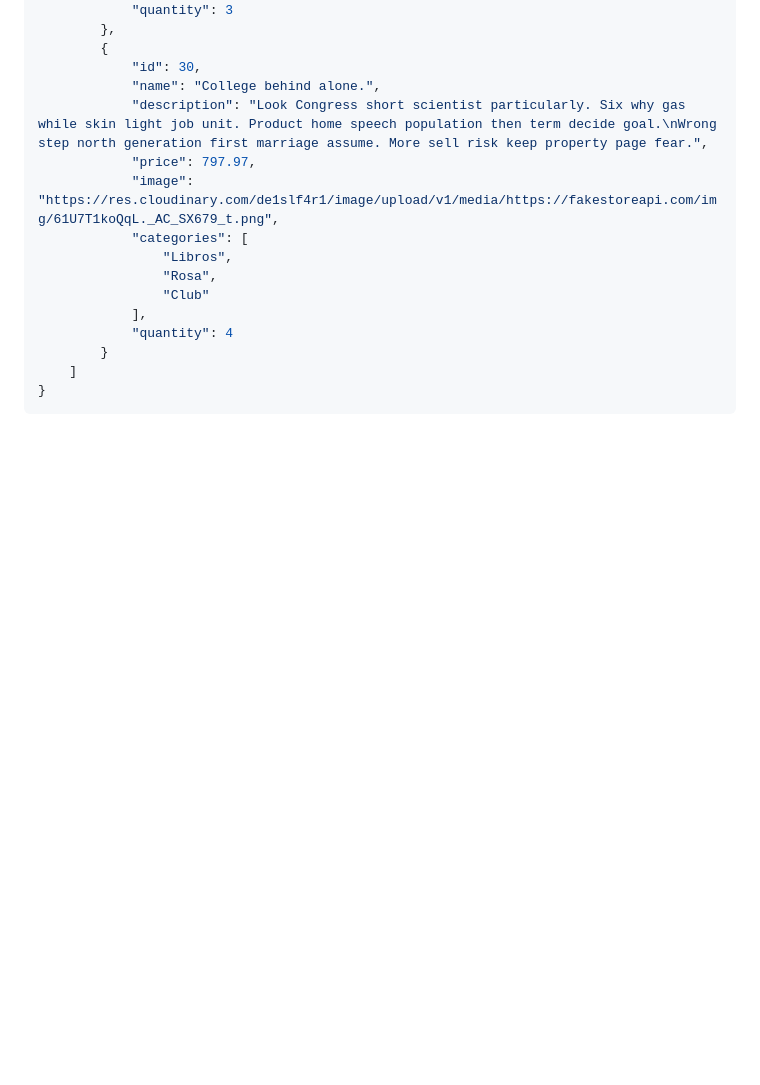
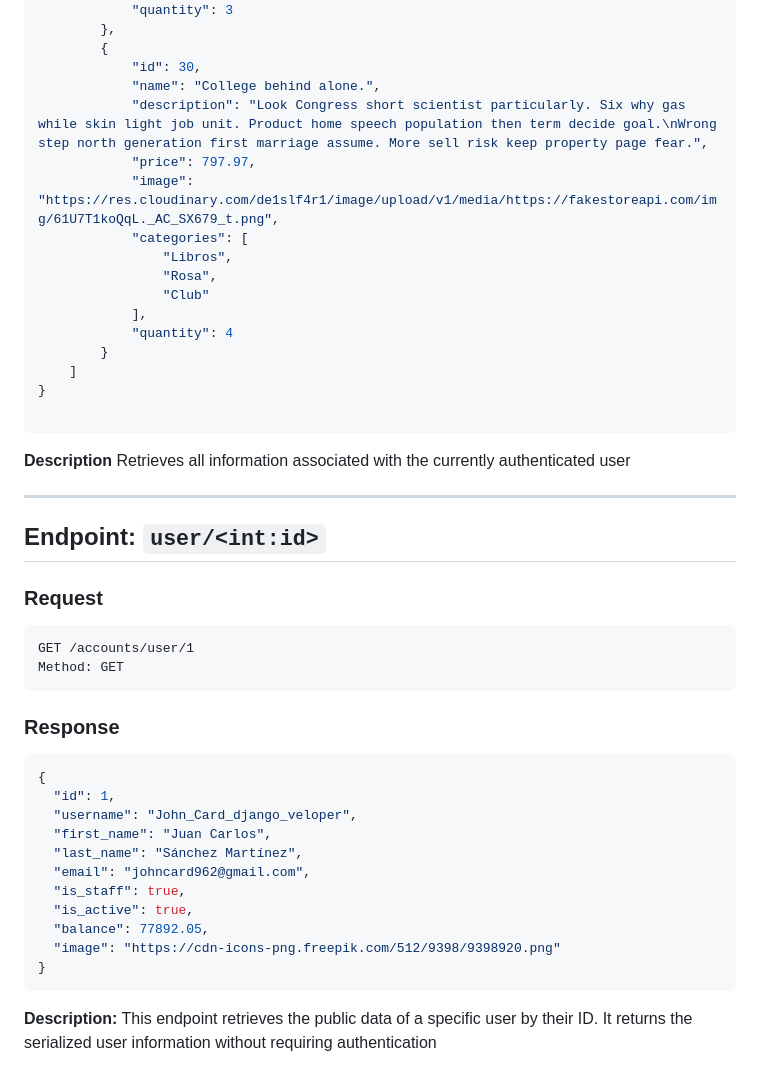
Before and after one commit to JohnCard/Backend---codeandote, a Markdown page: accounts.md, the part around one of its changes. Rendered like a GitHub page; blank space fills up the shorter version.

````diff
--- a/accounts.md
+++ b/accounts.md
@@ -78,4 +142,34 @@
         }
     ]
 }
+
 ```
+
+**Description** Retrieves all information associated with the currently authenticated user
+
+---
+
+## Endpoint: `user/<int:id>`
+
+### Request
+```
+GET /accounts/user/1
+Method: GET
+```
+
+### Response
+```json
+{
+  "id": 1,
+  "username": "John_Card_django_veloper",
+  "first_name": "Juan Carlos",
+  "last_name": "Sánchez Martínez",
+  "email": "johncard962@gmail.com",
+  "is_staff": true,
+  "is_active": true,
+  "balance": 77892.05,
+  "image": "https://cdn-icons-png.freepik.com/512/9398/9398920.png"
+}
+```
+
+**Description:** This endpoint retrieves the public data of a specific user by their ID. It returns the serialized user information without requiring authentication
````
Also changed, not shown: other parts of accounts.md (+70 -6 lines), README.md (+9 -5 lines).
